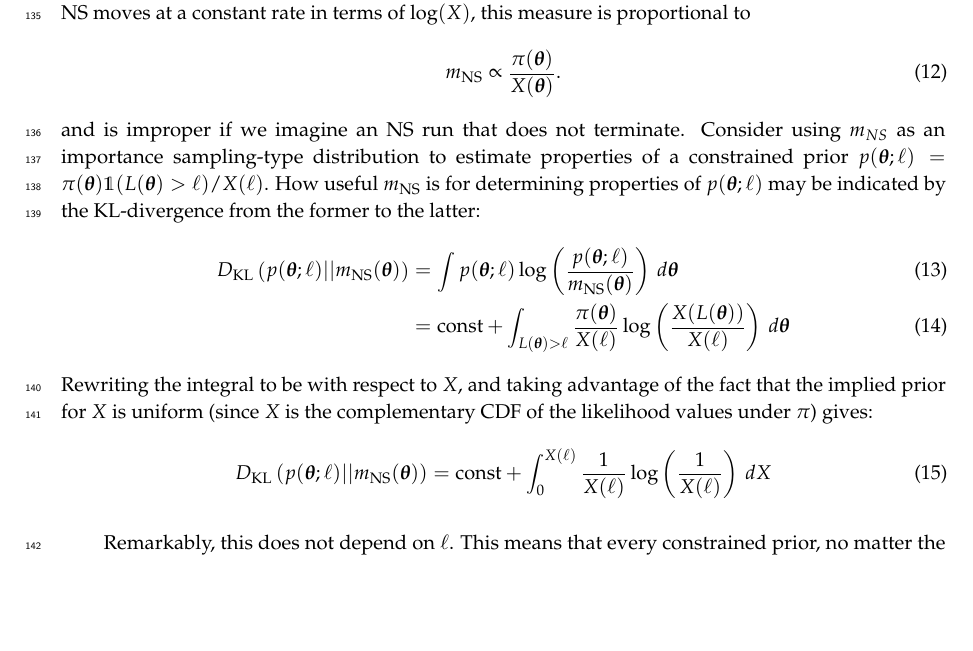
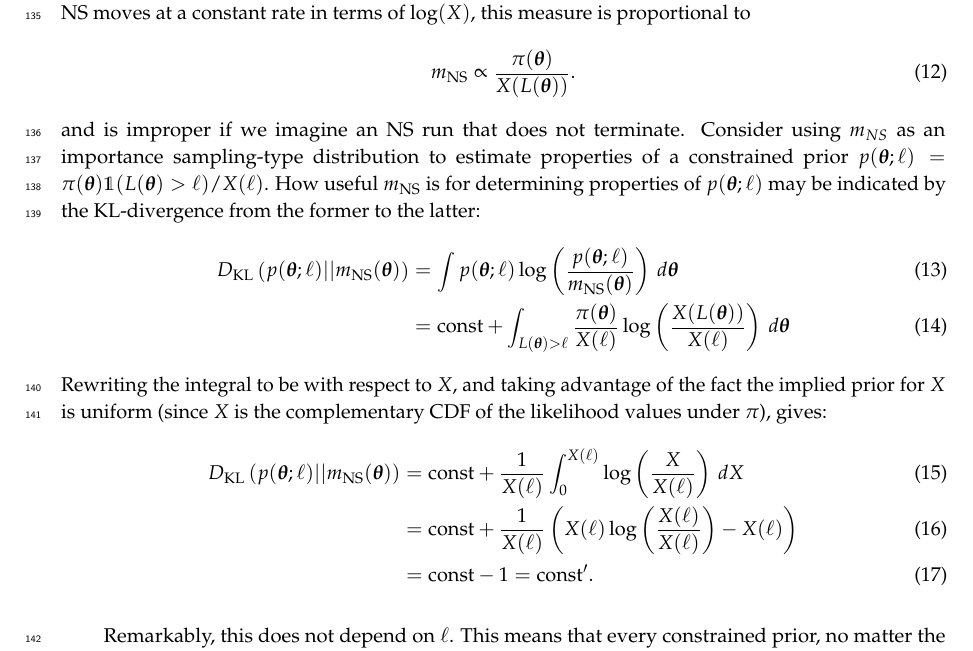
Before and after one commit to eggplantbren/TwinPeaks2018, a LaTeX paper (doc/ms.tex): part of page 5 of 9, cut so that both start at the same text, the shorter picture padded with empty space. Compiled offline with pdfLaTeX.

Commit message:
Fixed derivation

```diff
--- a/doc/ms.tex
+++ b/doc/ms.tex
@@ -469,7 +469,7 @@ desiderata).
 Since NS moves at a constant rate
 in terms of $\log(X)$, this measure is proportional to
 \begin{align}
-m_{\rm NS} &\propto \frac{\pi(\xx)}{X(\xx)}.\label{eqn:measure}
+m_{\rm NS} &\propto \frac{\pi(\xx)}{X(L(\xx))}.\label{eqn:measure}
 \end{align}
 and is improper if we imagine an NS run that does not terminate.
 Consider using $m_{NS}$ as an importance sampling-type distribution to
@@ -485,13 +485,17 @@ D_{\rm KL}\left(p(\xx ; \ell) || m_{\rm NS}(\xx)\right)
     &= \textnormal{const} + \int_{L(\xx) > \ell} \frac{\pi(\xx)}{X(\ell)}
                 \log \left(\frac{X(L(\xx))}{X(\ell)}\right) \, d\xx
 \end{align}
-Rewriting the integral to be with respect to $X$, and taking advantage of the
-fact that the implied prior for $X$ is uniform (since $X$ is the complementary
-CDF of the likelihood values under $\pi$) gives:
+Rewriting the integral to be with respect to $X$,
+and taking advantage of the
+fact the implied prior for $X$ is uniform (since $X$ is the complementary
+CDF of the likelihood values under $\pi$), gives:
 \begin{align}
 D_{\rm KL}\left(p(\xx ; \ell) || m_{\rm NS}(\xx)\right)
-    &= \textnormal{const} + \int_0^{X(\ell)} \frac{1}{X(\ell)}
-                \log \left(\frac{1}{X(\ell)}\right) \, dX
+    &= \textnormal{const} + \frac{1}{X(\ell)}\int_0^{X(\ell)}
+                \log \left(\frac{X}{X(\ell)}\right) \, dX\\
+    &= \textnormal{const} + \frac{1}{X(\ell)}\left(
+                    X(\ell)\log \left(\frac{X(\ell)}{X(\ell)}\right) - X(\ell)\right)\\
+    &= \textnormal{const} -1 = \textnormal{const}'.
 \end{align}
 
 Remarkably, this does not depend on $\ell$. This means that every constrained
```
